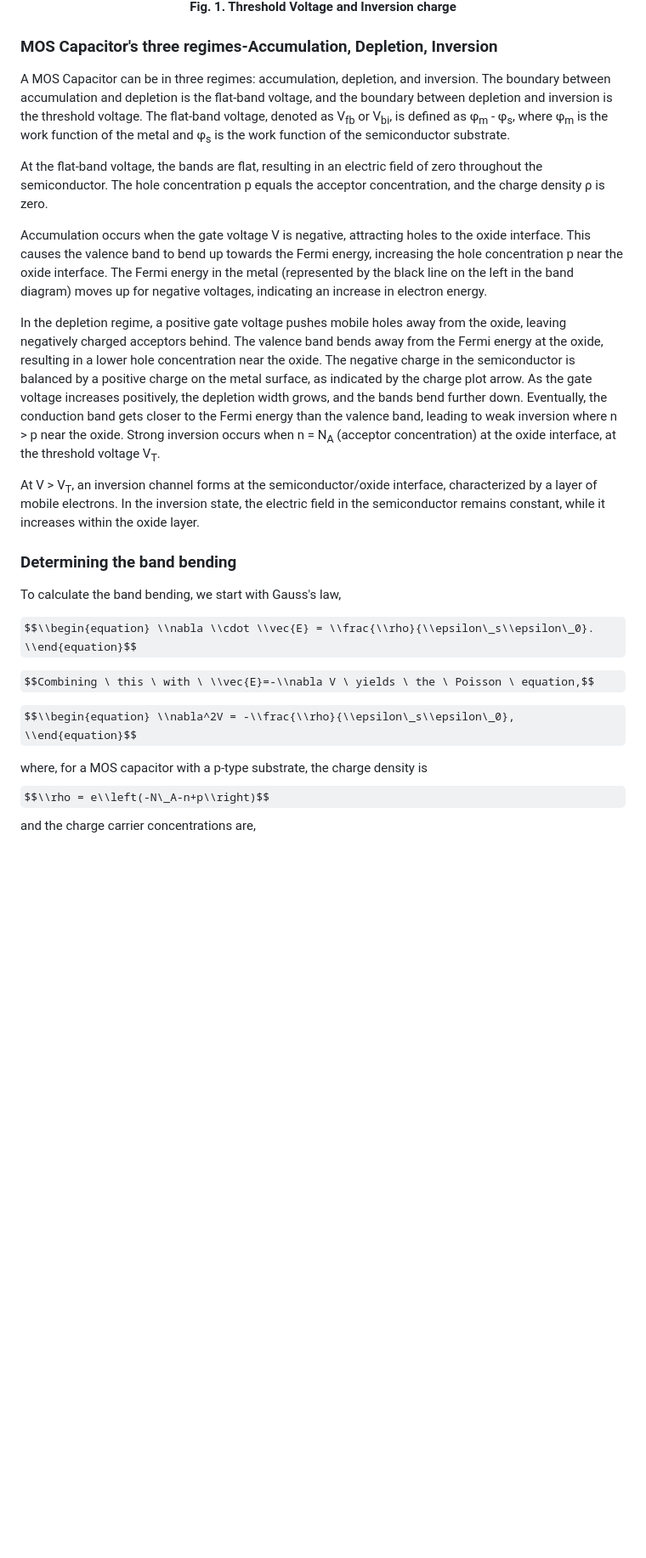
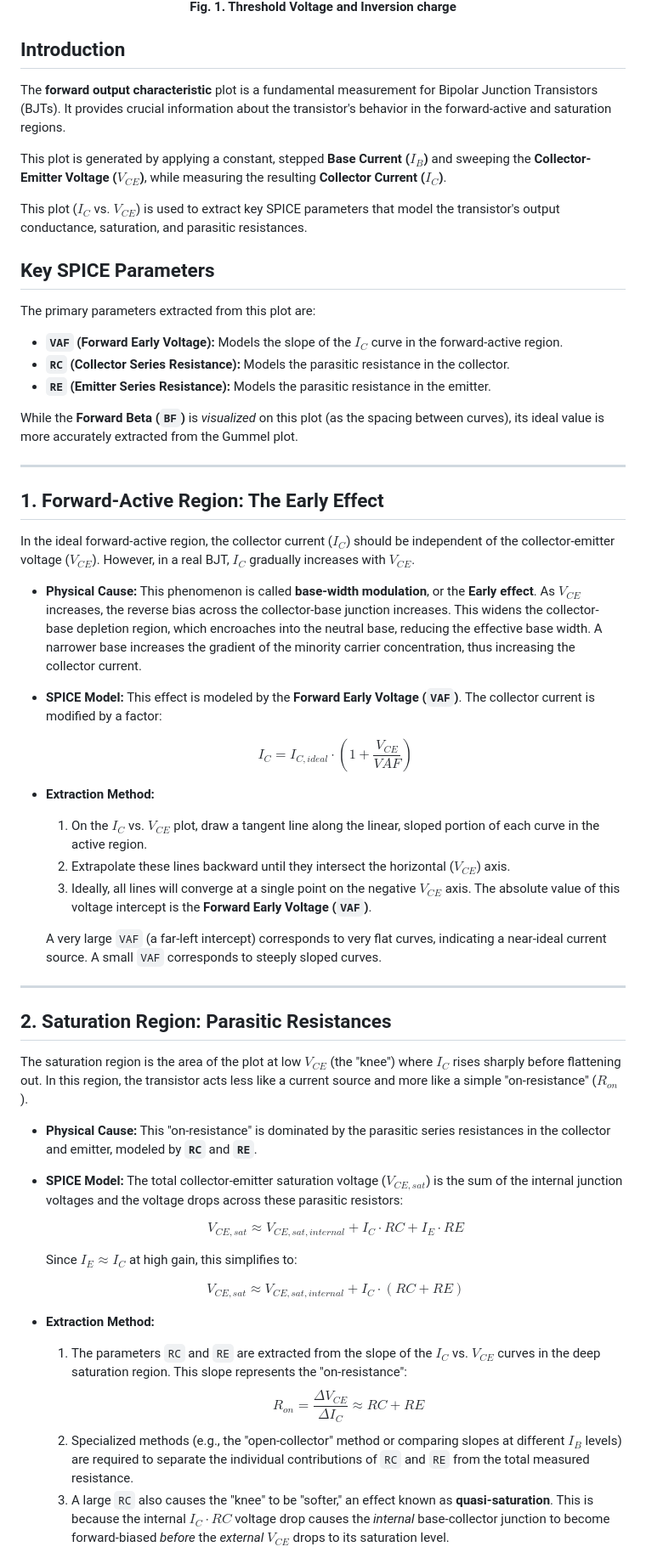
Before and after one commit to virtual-labs/exp-bjt-fwd-output-iitkgp, a Markdown page: experiment/theory.md, the part around one of its changes. Shown at 85% size. Drawn GitHub-style; some formulas as TeX source; blank space fills up the shorter version.

```diff
--- a/experiment/theory.md
+++ b/experiment/theory.md
@@ -6,31 +6,62 @@ The boundary between accumulation and depletion is the flat-band voltage and the
       <p><strong>Fig. 1. Threshold Voltage and Inversion charge</strong></p>
 </div>
 
+## Introduction
+
+The **forward output characteristic** plot is a fundamental measurement for Bipolar Junction Transistors (BJTs). It provides crucial information about the transistor's behavior in the forward-active and saturation regions.
+
+This plot is generated by applying a constant, stepped **Base Current ($I_B$)** and sweeping the **Collector-Emitter Voltage ($V_{CE}$)**, while measuring the resulting **Collector Current ($I_C$)**.
+
+This plot ($I_C$ vs. $V_{CE}$) is used to extract key SPICE parameters that model the transistor's output conductance, saturation, and parasitic resistances.
 
 
 
+## Key SPICE Parameters
 
-### MOS Capacitor's three regimes-Accumulation, Depletion, Inversion
+The primary parameters extracted from this plot are:
 
-A MOS Capacitor can be in three regimes: accumulation, depletion, and inversion. The boundary between accumulation and depletion is the flat-band voltage, and the boundary between depletion and inversion is the threshold voltage. The flat-band voltage, denoted as V<sub>fb</sub> or V<sub>bi</sub>, is defined as φ<sub>m</sub> - φ<sub>s</sub>, where φ<sub>m</sub> is the work function of the metal and φ<sub>s</sub> is the work function of the semiconductor substrate.
+* **`VAF` (Forward Early Voltage):** Models the slope of the $I_C$ curve in the forward-active region.
+* **`RC` (Collector Series Resistance):** Models the parasitic resistance in the collector.
+* **`RE` (Emitter Series Resistance):** Models the parasitic resistance in the emitter.
 
-At the flat-band voltage, the bands are flat, resulting in an electric field of zero throughout the semiconductor. The hole concentration p equals the acceptor concentration, and the charge density ρ is zero.
+While the **Forward Beta (`BF`)** is *visualized* on this plot (as the spacing between curves), its ideal value is more accurately extracted from the Gummel plot.
 
-Accumulation occurs when the gate voltage V is negative, attracting holes to the oxide interface. This causes the valence band to bend up towards the Fermi energy, increasing the hole concentration p near the oxide interface. The Fermi energy in the metal (represented by the black line on the left in the band diagram) moves up for negative voltages, indicating an increase in electron energy.
+---
 
-In the depletion regime, a positive gate voltage pushes mobile holes away from the oxide, leaving negatively charged acceptors behind. The valence band bends away from the Fermi energy at the oxide, resulting in a lower hole concentration near the oxide. The negative charge in the semiconductor is balanced by a positive charge on the metal surface, as indicated by the charge plot arrow. As the gate voltage increases positively, the depletion width grows, and the bands bend further down. Eventually, the conduction band gets closer to the Fermi energy than the valence band, leading to weak inversion where n > p near the oxide. Strong inversion occurs when n = N<sub>A</sub> (acceptor concentration) at the oxide interface, at the threshold voltage V<sub>T</sub>.
+## 1. Forward-Active Region: The Early Effect
 
-At V > V<sub>T</sub>, an inversion channel forms at the semiconductor/oxide interface, characterized by a layer of mobile electrons. In the inversion state, the electric field in the semiconductor remains constant, while it increases within the oxide layer.
+In the ideal forward-active region, the collector current ($I_C$) should be independent of the collector-emitter voltage ($V_{CE}$). However, in a real BJT, $I_C$ gradually increases with $V_{CE}$.
 
-### Determining the band bending
+* **Physical Cause:** This phenomenon is called **base-width modulation**, or the **Early effect**. As $V_{CE}$ increases, the reverse bias across the collector-base junction increases. This widens the collector-base depletion region, which encroaches into the neutral base, reducing the effective base width. A narrower base increases the gradient of the minority carrier concentration, thus increasing the collector current.
+* **SPICE Model:** This effect is modeled by the **Forward Early Voltage (`VAF`)**. The collector current is modified by a factor:
 
-To calculate the band bending, we start with Gauss's law,
+    $$I_C = I_{C,ideal} \cdot \left( 1 + \frac{V_{CE}}{VAF} \right)$$
 
-$$\\begin{equation} \\nabla \\cdot \\vec{E} = \\frac{\\rho}{\\epsilon\_s\\epsilon\_0}. \\end{equation}$$
+* **Extraction Method:**
+    1.  On the $I_C$ vs. $V_{CE}$ plot, draw a tangent line along the linear, sloped portion of each curve in the active region.
+    2.  Extrapolate these lines backward until they intersect the horizontal ($V_{CE}$) axis.
+    3.  Ideally, all lines will converge at a single point on the negative $V_{CE}$ axis. The absolute value of this voltage intercept is the **Forward Early Voltage (`VAF`)**.
 
-$$Combining \ this \ with \ \\vec{E}=-\\nabla V \ yields \ the \ Poisson \ equation,$$
+    A very large `VAF` (a far-left intercept) corresponds to very flat curves, indicating a near-ideal current source. A small `VAF` corresponds to steeply sloped curves.
 
-$$\\begin{equation} \\nabla^2V = -\\frac{\\rho}{\\epsilon\_s\\epsilon\_0}, \\end{equation}$$
+---
 
-where, for a MOS capacitor with a p-type substrate, the charge density is
-$$\\rho = e\\left(-N\_A-n+p\\right)$$ and the charge carrier concentrations are,
+## 2. Saturation Region: Parasitic Resistances
+
+The saturation region is the area of the plot at low $V_{CE}$ (the "knee") where $I_C$ rises sharply before flattening out. In this region, the transistor acts less like a current source and more like a simple "on-resistance" ($R_{on}$).
+
+* **Physical Cause:** This "on-resistance" is dominated by the parasitic series resistances in the collector and emitter, modeled by **`RC`** and **`RE`**.
+* **SPICE Model:** The total collector-emitter saturation voltage ($V_{CE,sat}$) is the sum of the internal junction voltages and the voltage drops across these parasitic resistors:
+
+    $$V_{CE,sat} \approx V_{CE,sat,internal} + I_C \cdot RC + I_E \cdot RE$$
+
+    Since $I_E \approx I_C$ at high gain, this simplifies to:
+
+    $$V_{CE,sat} \approx V_{CE,sat,internal} + I_C \cdot (RC + RE)$$
+
+* **Extraction Method:**
+    1.  The parameters `RC` and `RE` are extracted from the slope of the $I_C$ vs. $V_{CE}$ curves in the deep saturation region. This slope represents the "on-resistance":
+        $$R_{on} = \frac{\Delta V_{CE}}{\Delta I_C} \approx RC + RE$$
+    2.  Specialized methods (e.g., the "open-collector" method or comparing slopes at different $I_B$ levels) are required to separate the individual contributions of `RC` and `RE` from the total measured resistance.
+    3.  A large `RC` also causes the "knee" to be "softer," an effect known as **quasi-saturation**. This is because the internal $I_C \cdot RC$ voltage drop causes the *internal* base-collector junction to become forward-biased *before* the *external* $V_{CE}$ drops to its saturation level.
+
```
Also changed, not shown: other parts of experiment/theory.md (+9 -25 lines).
